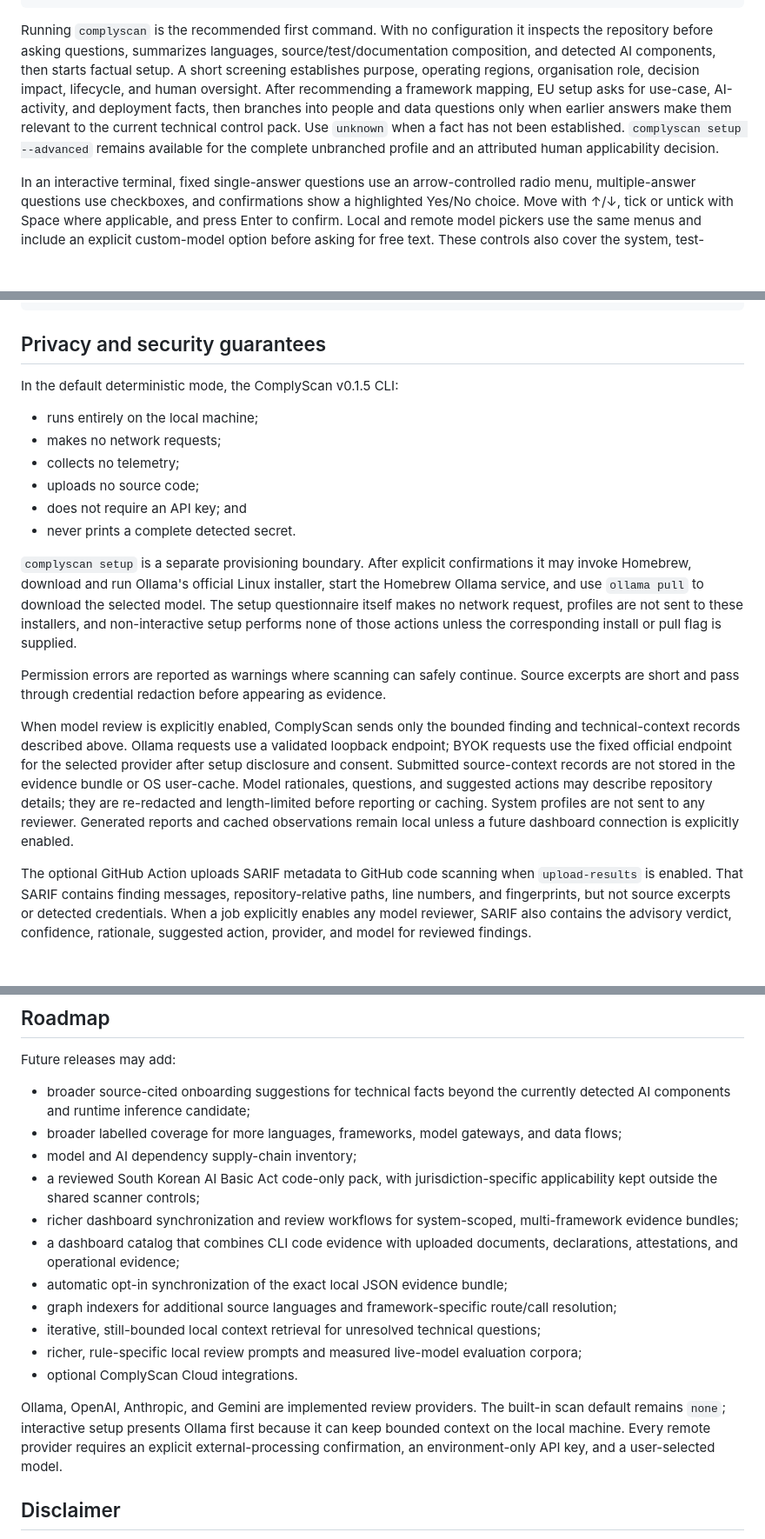
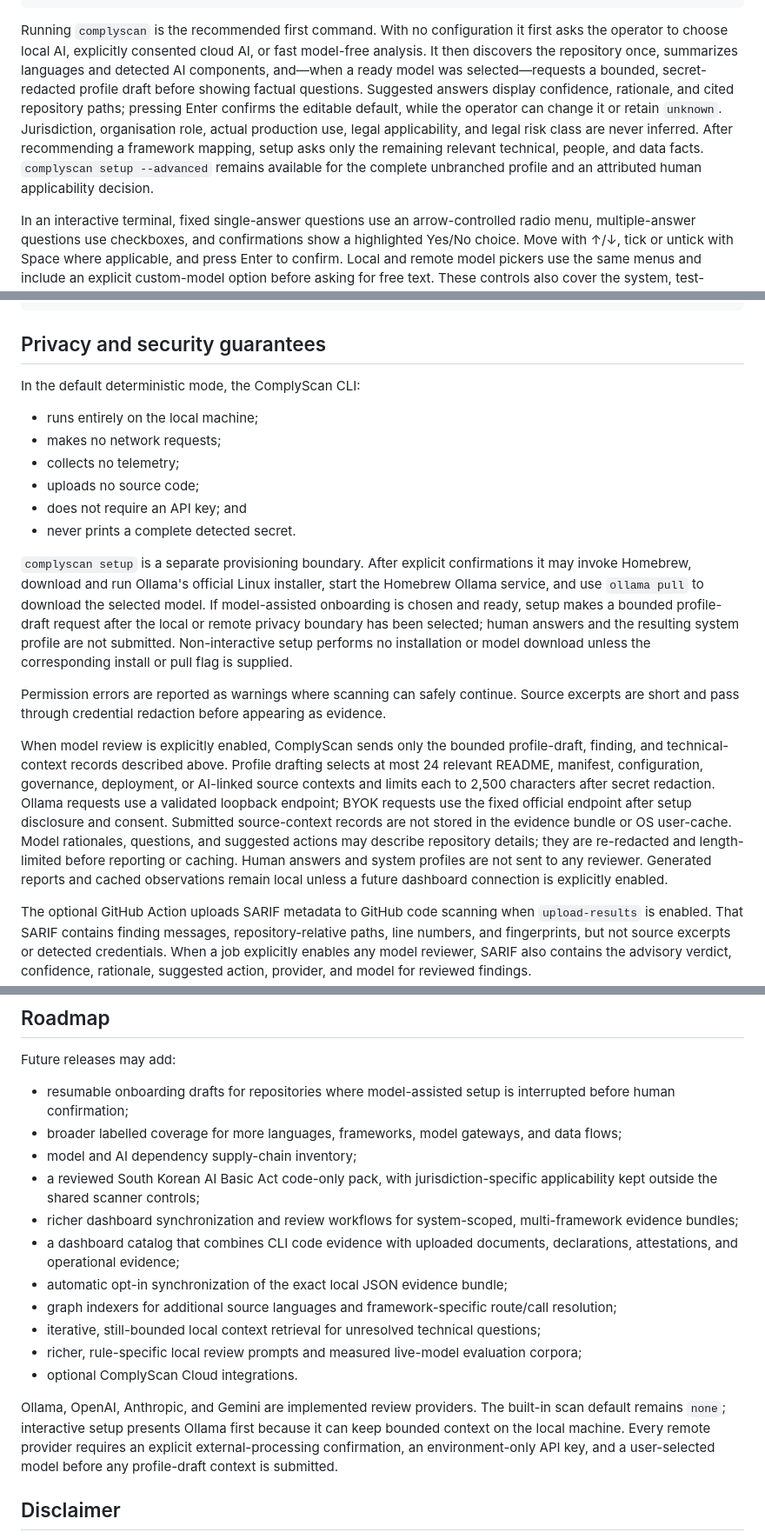
Before and after one commit to ComplyScan/ComplyScan, a Markdown page: README.md, 3 parts joined by grey strips. Shown at 87% size. Drawn GitHub-style; blank space fills up the shorter version.

Commit message:
docs: explain AI-assisted scan-first onboarding

````diff
--- a/README.md
+++ b/README.md
@@ -79,7 +79,7 @@ complyscan doctor .
 complyscan version
 ```
 
-Running `complyscan` is the recommended first command. With no configuration it inspects the repository before asking questions, summarizes languages, source/test/documentation composition, and detected AI components, then starts factual setup. A short screening establishes purpose, operating regions, organisation role, decision impact, lifecycle, and human oversight. After recommending a framework mapping, EU setup asks for use-case, AI-activity, and deployment facts, then branches into people and data questions only when earlier answers make them relevant to the current technical control pack. Use `unknown` when a fact has not been established. `complyscan setup --advanced` remains available for the complete unbranched profile and an attributed human applicability decision.
+Running `complyscan` is the recommended first command. With no configuration it first asks the operator to choose local AI, explicitly consented cloud AI, or fast model-free analysis. It then discovers the repository once, summarizes languages and detected AI components, and—when a ready model was selected—requests a bounded, secret-redacted profile draft before showing factual questions. Suggested answers display confidence, rationale, and cited repository paths; pressing Enter confirms the editable default, while the operator can change it or retain `unknown`. Jurisdiction, organisation role, actual production use, legal applicability, and legal risk class are never inferred. After recommending a framework mapping, setup asks only the remaining relevant technical, people, and data facts. `complyscan setup --advanced` remains available for the complete unbranched profile and an attributed human applicability decision.
 
 In an interactive terminal, fixed single-answer questions use an arrow-controlled radio menu, multiple-answer questions use checkboxes, and confirmations show a highlighted Yes/No choice. Move with ↑/↓, tick or untick with Space where applicable, and press Enter to confirm. Local and remote model pickers use the same menus and include an explicit custom-model option before asking for free text. These controls also cover the system, test-command, and objective choices in verification setup. Redirected setup scripts keep the stable numbered or text interface. Set `COMPLYSCAN_ACCESSIBLE=1` to force that interface for screen readers or terminals where cursor-based controls are unsuitable.
 
@@ -415,7 +415,7 @@ The action also accepts `review`, `ollama-model`, `ollama-endpoint`, `model`, an
 
 ## Privacy and security guarantees
 
-In the default deterministic mode, the ComplyScan v0.1.5 CLI:
+In the default deterministic mode, the ComplyScan CLI:
 
 - runs entirely on the local machine;
 - makes no network requests;
@@ -424,11 +424,11 @@ In the default deterministic mode, the ComplyScan v0.1.5 CLI:
 - does not require an API key; and
 - never prints a complete detected secret.
 
-`complyscan setup` is a separate provisioning boundary. After explicit confirmations it may invoke Homebrew, download and run Ollama's official Linux installer, start the Homebrew Ollama service, and use `ollama pull` to download the selected model. The setup questionnaire itself makes no network request, profiles are not sent to these installers, and non-interactive setup performs none of those actions unless the corresponding install or pull flag is supplied.
+`complyscan setup` is a separate provisioning boundary. After explicit confirmations it may invoke Homebrew, download and run Ollama's official Linux installer, start the Homebrew Ollama service, and use `ollama pull` to download the selected model. If model-assisted onboarding is chosen and ready, setup makes a bounded profile-draft request after the local or remote privacy boundary has been selected; human answers and the resulting system profile are not submitted. Non-interactive setup performs no installation or model download unless the corresponding install or pull flag is supplied.
 
 Permission errors are reported as warnings where scanning can safely continue. Source excerpts are short and pass through credential redaction before appearing as evidence.
 
-When model review is explicitly enabled, ComplyScan sends only the bounded finding and technical-context records described above. Ollama requests use a validated loopback endpoint; BYOK requests use the fixed official endpoint for the selected provider after setup disclosure and consent. Submitted source-context records are not stored in the evidence bundle or OS user-cache. Model rationales, questions, and suggested actions may describe repository details; they are re-redacted and length-limited before reporting or caching. System profiles are not sent to any reviewer. Generated reports and cached observations remain local unless a future dashboard connection is explicitly enabled.
+When model review is explicitly enabled, ComplyScan sends only the bounded profile-draft, finding, and technical-context records described above. Profile drafting selects at most 24 relevant README, manifest, configuration, governance, deployment, or AI-linked source contexts and limits each to 2,500 characters after secret redaction. Ollama requests use a validated loopback endpoint; BYOK requests use the fixed official endpoint after setup disclosure and consent. Submitted source-context records are not stored in the evidence bundle or OS user-cache. Model rationales, questions, and suggested actions may describe repository details; they are re-redacted and length-limited before reporting or caching. Human answers and system profiles are not sent to any reviewer. Generated reports and cached observations remain local unless a future dashboard connection is explicitly enabled.
 
 The optional GitHub Action uploads SARIF metadata to GitHub code scanning when `upload-results` is enabled. That SARIF contains finding messages, repository-relative paths, line numbers, and fingerprints, but not source excerpts or detected credentials. When a job explicitly enables any model reviewer, SARIF also contains the advisory verdict, confidence, rationale, suggested action, provider, and model for reviewed findings.
 
@@ -453,7 +453,7 @@ ComplyScan applies the same evidence discipline to itself. Its maintained [AI ap
 
 Future releases may add:
 
-- broader source-cited onboarding suggestions for technical facts beyond the currently detected AI components and runtime inference candidate;
+- resumable onboarding drafts for repositories where model-assisted setup is interrupted before human confirmation;
 - broader labelled coverage for more languages, frameworks, model gateways, and data flows;
 - model and AI dependency supply-chain inventory;
 - a reviewed South Korean AI Basic Act code-only pack, with jurisdiction-specific applicability kept outside the shared scanner controls;
@@ -465,7 +465,7 @@ Future releases may add:
 - richer, rule-specific local review prompts and measured live-model evaluation corpora;
 - optional ComplyScan Cloud integrations.
 
-Ollama, OpenAI, Anthropic, and Gemini are implemented review providers. The built-in scan default remains `none`; interactive setup presents Ollama first because it can keep bounded context on the local machine. Every remote provider requires an explicit external-processing confirmation, an environment-only API key, and a user-selected model.
+Ollama, OpenAI, Anthropic, and Gemini are implemented review providers. The built-in scan default remains `none`; interactive setup presents Ollama first because it can keep bounded context on the local machine. Every remote provider requires an explicit external-processing confirmation, an environment-only API key, and a user-selected model before any profile-draft context is submitted.
 
 ## Disclaimer
 
````
Also changed, not shown: other parts of README.md (+2 -2 lines), CHANGELOG.md (+2 -0 lines), docs/architecture.md (+2 -2 lines).
